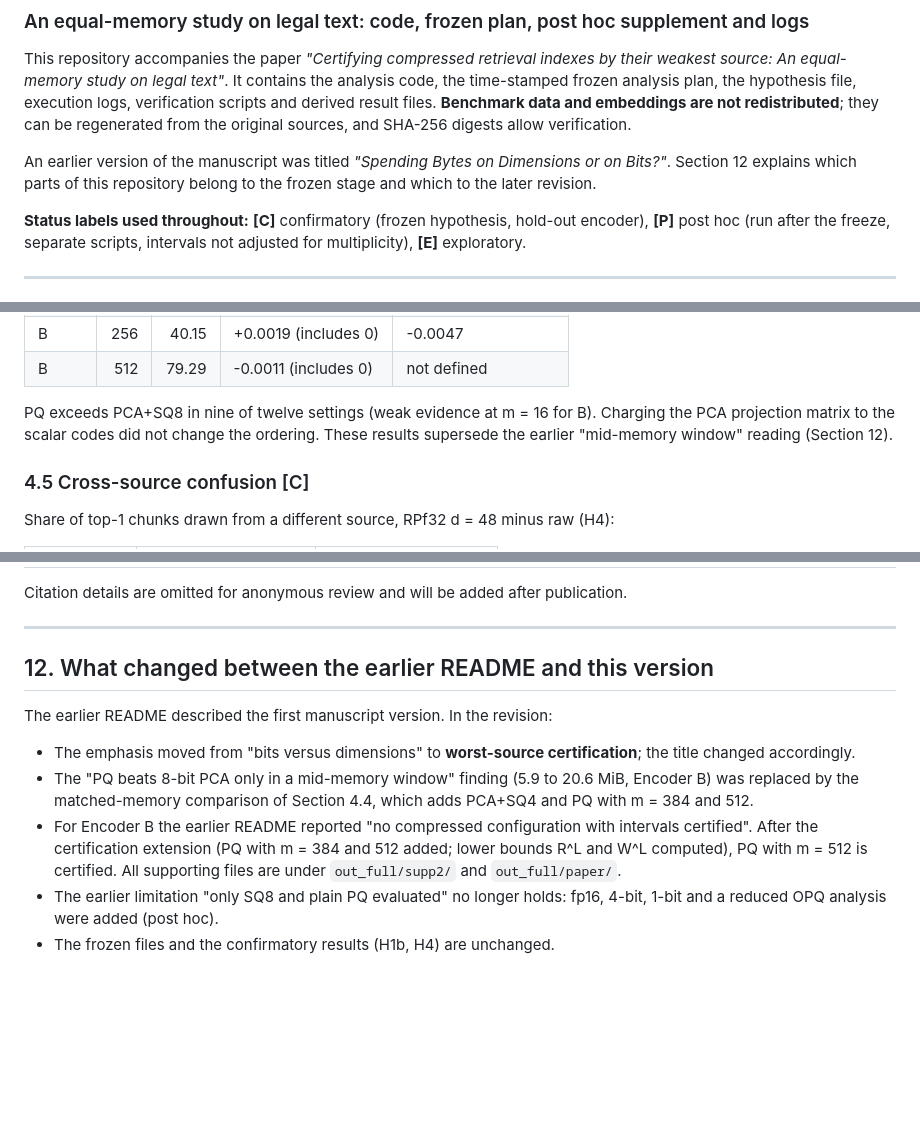
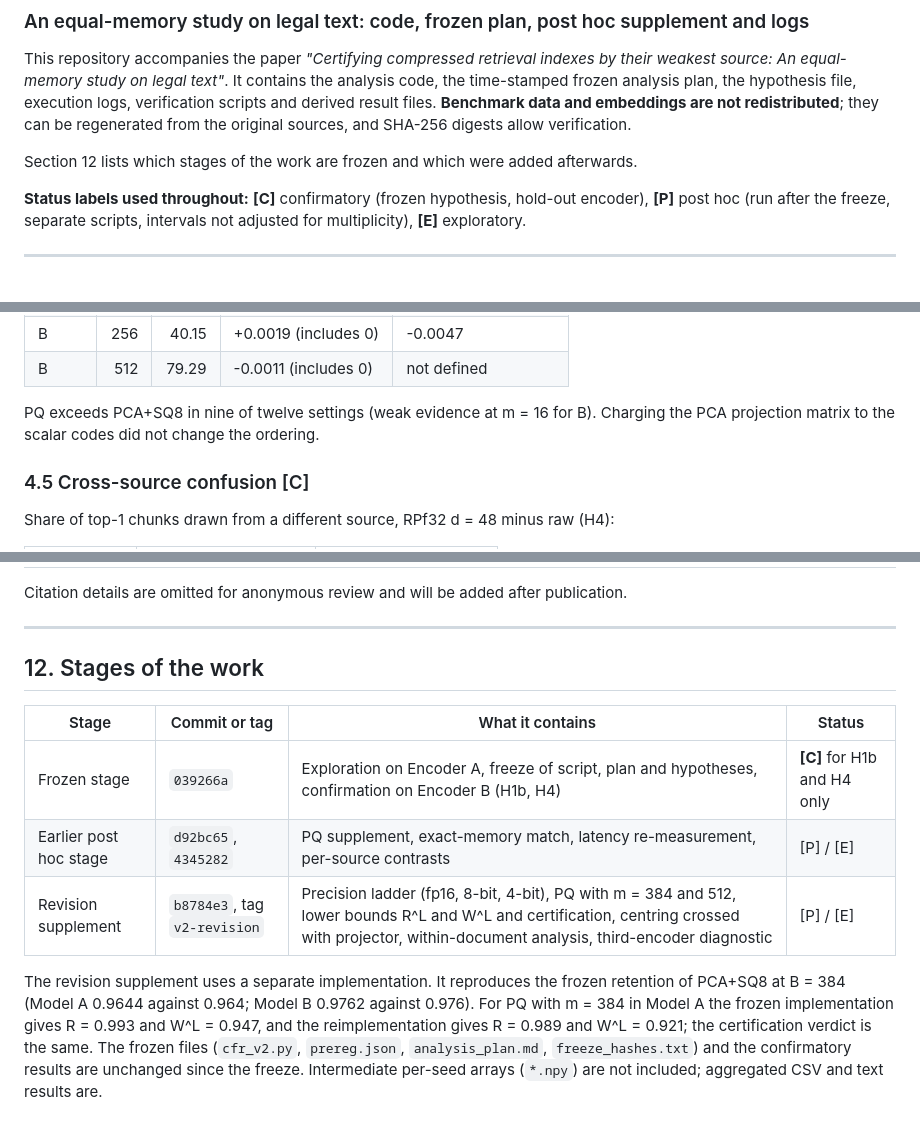
Before and after one commit to LEEYJ1021/compressed-retrieval-legal-prereg, a Markdown page: README.md, 3 parts joined by grey strips. GitHub-like rendering; blank space fills up the shorter version.

```diff
--- a/README.md
+++ b/README.md
@@ -3,7 +3,7 @@
 
 This repository accompanies the paper *"Certifying compressed retrieval indexes by their weakest source: An equal-memory study on legal text"*. It contains the analysis code, the time-stamped frozen analysis plan, the hypothesis file, execution logs, verification scripts and derived result files. **Benchmark data and embeddings are not redistributed**; they can be regenerated from the original sources, and SHA-256 digests allow verification.
 
-An earlier version of the manuscript was titled *"Spending Bytes on Dimensions or on Bits?"*. Section 12 explains which parts of this repository belong to the frozen stage and which to the later revision.
+Section 12 lists which stages of the work are frozen and which were added afterwards.
 
 **Status labels used throughout:** **[C]** confirmatory (frozen hypothesis, hold-out encoder), **[P]** post hoc (run after the freeze, separate scripts, intervals not adjusted for multiplicity), **[E]** exploratory.
 
@@ -191,7 +191,7 @@ PQ minus scalar code, macro nDCG@10 (pipeline-level; PQ seeds: 5, and 3 for m =
 | B | 256 | 40.15 | +0.0019 (includes 0) | -0.0047 |
 | B | 512 | 79.29 | -0.0011 (includes 0) | not defined |
 
-PQ exceeds PCA+SQ8 in nine of twelve settings (weak evidence at m = 16 for B). Charging the PCA projection matrix to the scalar codes did not change the ordering. These results supersede the earlier "mid-memory window" reading (Section 12).
+PQ exceeds PCA+SQ8 in nine of twelve settings (weak evidence at m = 16 for B). Charging the PCA projection matrix to the scalar codes did not change the ordering.
 
 ### 4.5 Cross-source confusion [C]
 
@@ -445,12 +445,12 @@ Citation details are omitted for anonymous review and will be added after public
 
 ---
 
-## 12. What changed between the earlier README and this version
+## 12. Stages of the work
 
-The earlier README described the first manuscript version. In the revision:
+| Stage | Commit or tag | What it contains | Status |
+|---|---|---|---|
+| Frozen stage | `039266a` | Exploration on Encoder A, freeze of script, plan and hypotheses, confirmation on Encoder B (H1b, H4) | **[C]** for H1b and H4 only |
+| Earlier post hoc stage | `d92bc65`, `4345282` | PQ supplement, exact-memory match, latency re-measurement, per-source contrasts | [P] / [E] |
+| Revision supplement | `b8784e3`, tag `v2-revision` | Precision ladder (fp16, 8-bit, 4-bit), PQ with m = 384 and 512, lower bounds R^L and W^L and certification, centring crossed with projector, within-document analysis, third-encoder diagnostic | [P] / [E] |
 
-- The emphasis moved from "bits versus dimensions" to **worst-source certification**; the title changed accordingly.
-- The "PQ beats 8-bit PCA only in a mid-memory window" finding (5.9 to 20.6 MiB, Encoder B) was replaced by the matched-memory comparison of Section 4.4, which adds PCA+SQ4 and PQ with m = 384 and 512.
-- For Encoder B the earlier README reported "no compressed configuration with intervals certified". After the certification extension (PQ with m = 384 and 512 added; lower bounds R^L and W^L computed), PQ with m = 512 is certified. All supporting files are under `out_full/supp2/` and `out_full/paper/`.
-- The earlier limitation "only SQ8 and plain PQ evaluated" no longer holds: fp16, 4-bit, 1-bit and a reduced OPQ analysis were added (post hoc).
-- The frozen files and the confirmatory results (H1b, H4) are unchanged.
+The revision supplement uses a separate implementation. It reproduces the frozen retention of PCA+SQ8 at B = 384 (Model A 0.9644 against 0.964; Model B 0.9762 against 0.976). For PQ with m = 384 in Model A the frozen implementation gives R = 0.993 and W^L = 0.947, and the reimplementation gives R = 0.989 and W^L = 0.921; the certification verdict is the same. The frozen files (`cfr_v2.py`, `prereg.json`, `analysis_plan.md`, `freeze_hashes.txt`) and the confirmatory results are unchanged since the freeze. Intermediate per-seed arrays (`*.npy`) are not included; aggregated CSV and text results are.
```
